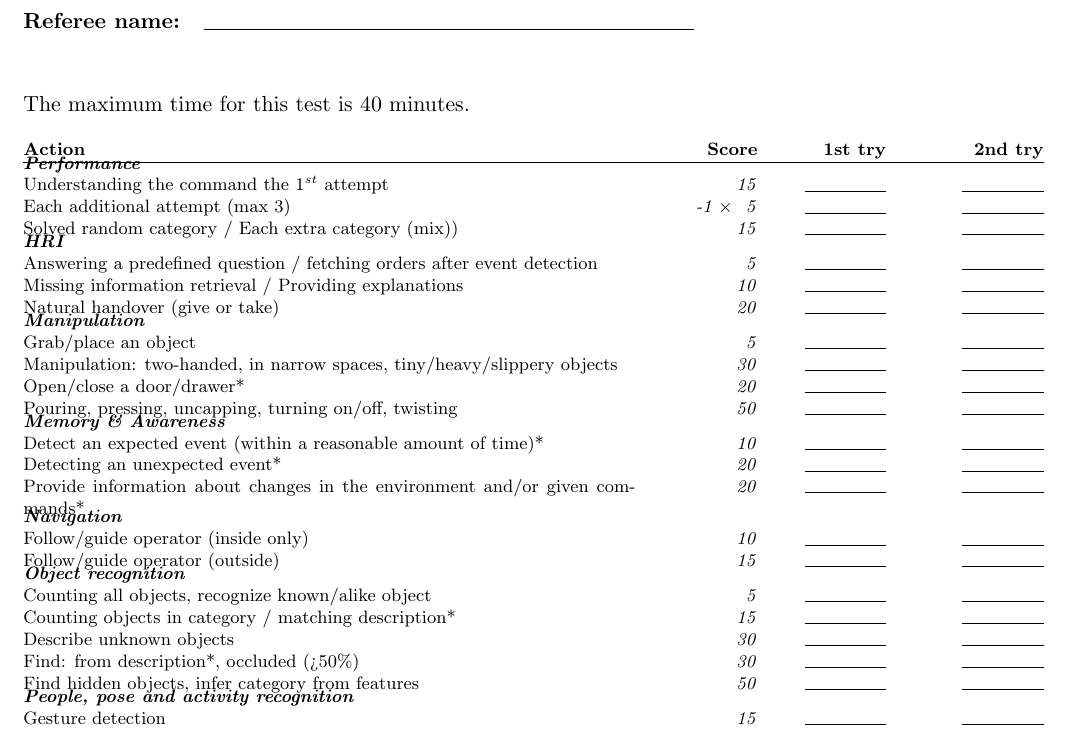
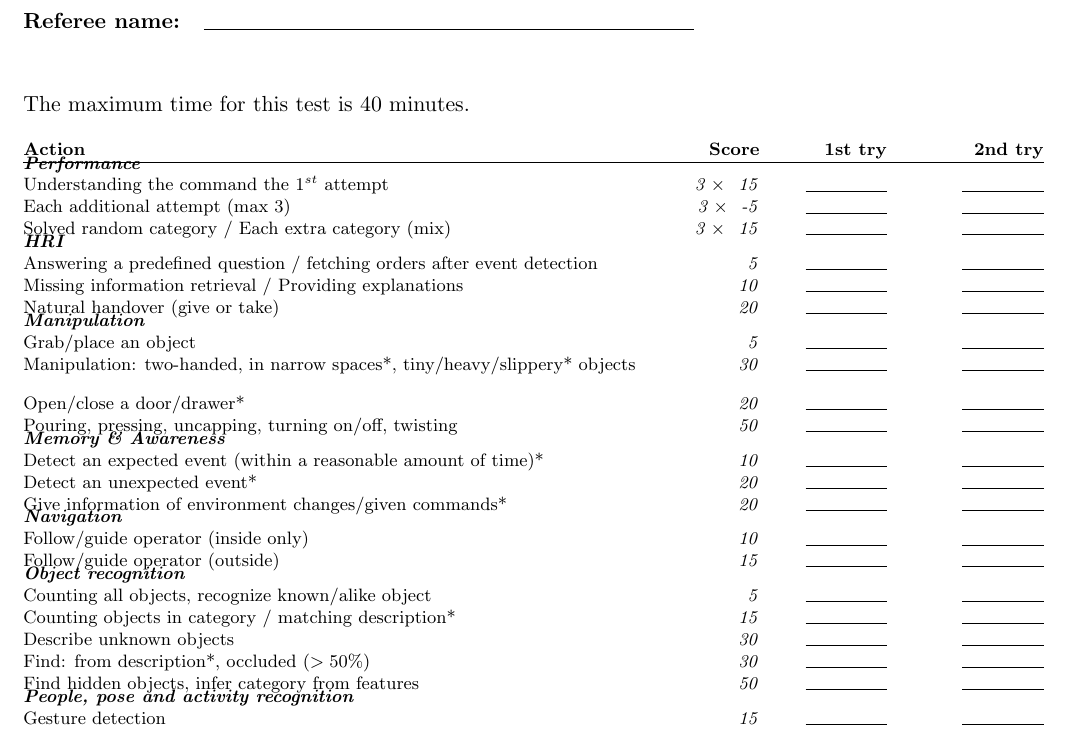
Before and after one commit to RoboCupAtHome/RuleBook, a LaTeX book (score_sheets.tex, which reads scoresheets/EEGPSR.tex): part of page 13 of 15, cut so that both start at the same text. Compiled offline with pdfLaTeX.

```diff
--- a/scoresheets/EEGPSR.tex
+++ b/scoresheets/EEGPSR.tex
@@ -4,9 +4,9 @@
 
 \begin{scorelist}
 	\scoreheading{Performance}
-	\scoreitem{15}{Understanding the command the $1^{st}$ attempt}
-    \scoreitem[-1]{5}{Each additional attempt (max 3)}
-	\scoreitem{15}{Solved random category / Each extra category (mix))}
+	\scoreitem[3]{15}{Understanding the command the $1^{st}$ attempt}
+    \scoreitem[3]{-5}{Each additional attempt (max 3)}
+	\scoreitem[3]{15}{Solved random category / Each extra category (mix)}
 
 	\scoreheading{HRI}
 	\scoreitem{ 5}{Answering a predefined question / fetching orders after event detection}
@@ -15,14 +15,14 @@
 
 	\scoreheading{Manipulation}
 	\scoreitem{ 5}{Grab/place an object}
-	\scoreitem{30}{Manipulation: two-handed, in narrow spaces, tiny/heavy/slippery objects}
+	\scoreitem{30}{Manipulation: two-handed, in narrow spaces*, tiny/heavy/slippery* objects}
 	\scoreitem{20}{Open/close a door/drawer*}
 	\scoreitem{50}{Pouring, pressing, uncapping, turning on/off, twisting}
 
 	\scoreheading{Memory \& Awareness}
 	\scoreitem{10}{Detect an expected event (within a reasonable amount of time)*}
-	\scoreitem{20}{Detecting an unexpected event*}
-	\scoreitem{20}{Provide information about changes in the environment and/or given commands*}
+	\scoreitem{20}{Detect an unexpected event*}
+	\scoreitem{20}{Give information of environment changes/given commands*}
 
 	\scoreheading{Navigation}
 	\scoreitem{10}{Follow/guide operator (inside only)}
@@ -32,7 +32,7 @@
 	\scoreitem{ 5}{Counting all objects, recognize known/alike object}
 	\scoreitem{15}{Counting objects in category / matching description*}
 	\scoreitem{30}{Describe unknown objects}
-	\scoreitem{30}{Find: from description*, occluded (>50\%)}
+	\scoreitem{30}{Find: from description*, occluded ($>50\%$)}
 	\scoreitem{50}{Find hidden objects, infer category from features}
 
 	\scoreheading{People, pose and activity recognition}
```
Also changed, not shown: 1 other file.
